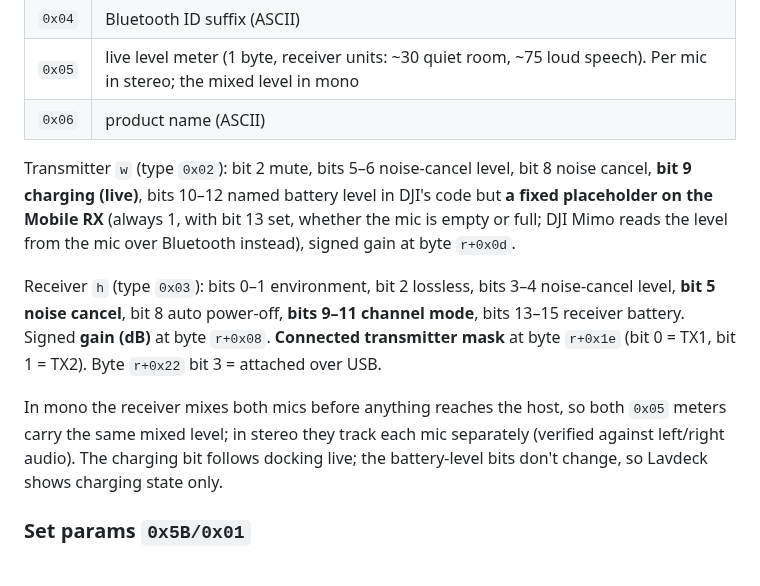
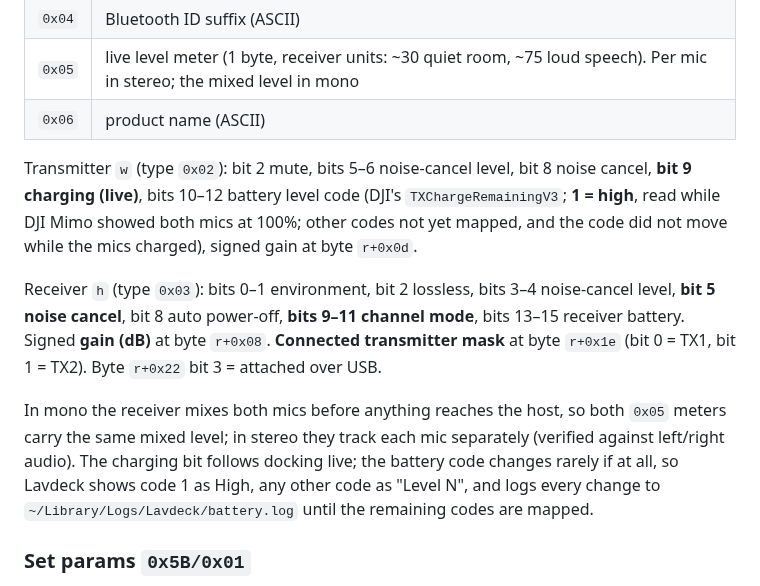
Before and after one commit to piedol/lavdeck, a Markdown page: docs/PROTOCOL.md, the part around the change. Drawn GitHub-style.

```diff
--- a/docs/PROTOCOL.md
+++ b/docs/PROTOCOL.md
@@ -78,11 +78,11 @@ Payload: `03, total length (u16 LE), records…`. Each record is `type (1), inde
 | `0x05` | live level meter (1 byte, receiver units: ~30 quiet room, ~75 loud speech). Per mic in stereo; the mixed level in mono |
 | `0x06` | product name (ASCII) |
 
-Transmitter `w` (type `0x02`): bit 2 mute, bits 5–6 noise‑cancel level, bit 8 noise cancel, **bit 9 charging (live)**, bits 10–12 named battery level in DJI's code but **a fixed placeholder on the Mobile RX** (always 1, with bit 13 set, whether the mic is empty or full; DJI Mimo reads the level from the mic over Bluetooth instead), signed gain at byte `r+0x0d`.
+Transmitter `w` (type `0x02`): bit 2 mute, bits 5–6 noise‑cancel level, bit 8 noise cancel, **bit 9 charging (live)**, bits 10–12 battery level code (DJI's `TXChargeRemainingV3`; **1 = high**, read while DJI Mimo showed both mics at 100%; other codes not yet mapped, and the code did not move while the mics charged), signed gain at byte `r+0x0d`.
 
 Receiver `h` (type `0x03`): bits 0–1 environment, bit 2 lossless, bits 3–4 noise‑cancel level, **bit 5 noise cancel**, bit 8 auto power‑off, **bits 9–11 channel mode**, bits 13–15 receiver battery. Signed **gain (dB)** at byte `r+0x08`. **Connected transmitter mask** at byte `r+0x1e` (bit 0 = TX1, bit 1 = TX2). Byte `r+0x22` bit 3 = attached over USB.
 
-In mono the receiver mixes both mics before anything reaches the host, so both `0x05` meters carry the same mixed level; in stereo they track each mic separately (verified against left/right audio). The charging bit follows docking live; the battery-level bits don't change, so Lavdeck shows charging state only.
+In mono the receiver mixes both mics before anything reaches the host, so both `0x05` meters carry the same mixed level; in stereo they track each mic separately (verified against left/right audio). The charging bit follows docking live; the battery code changes rarely if at all, so Lavdeck shows code 1 as High, any other code as "Level N", and logs every change to `~/Library/Logs/Lavdeck/battery.log` until the remaining codes are mapped.
 
 ### Set params `0x5B/0x01`
 
```
Also changed, not shown: README.md (+2 -2 lines), docs/images/identify-light.png, docs/images/popover-light.png, docs/images/recording-dark.png, 3 other files.
